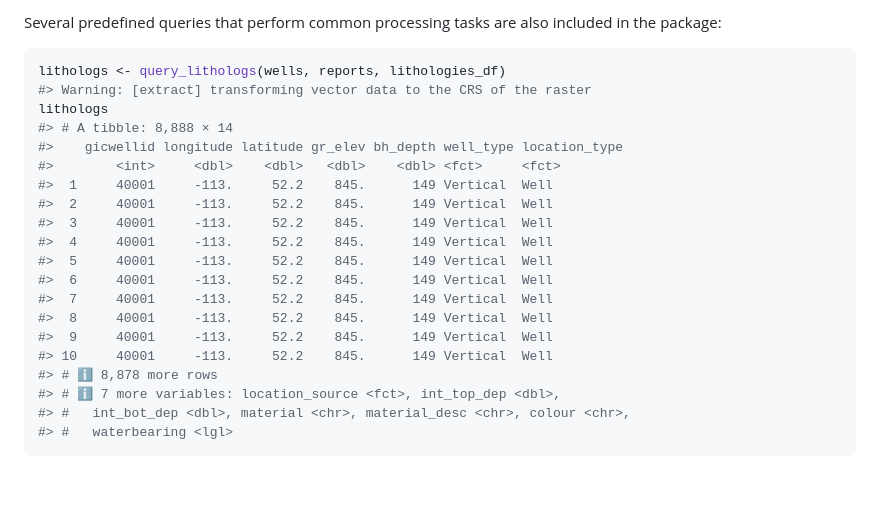
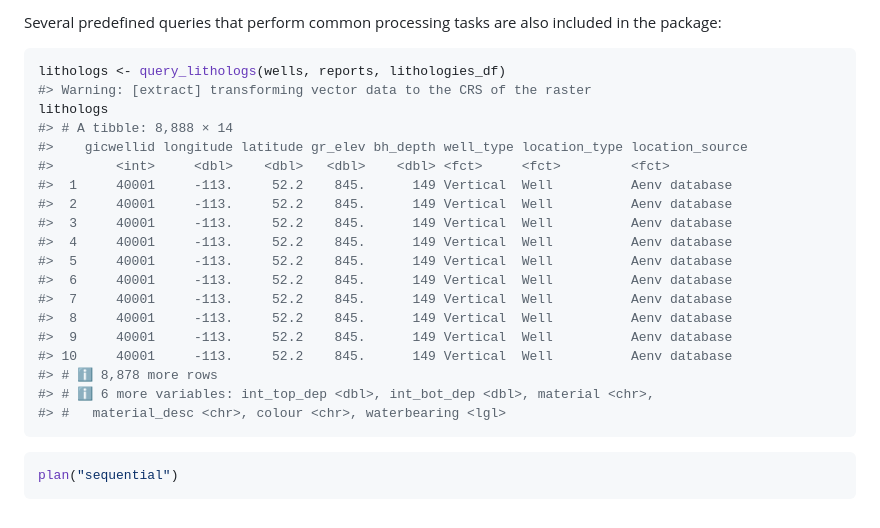
Before and after one commit to stevenpawley/ABwaterwells, a Markdown page: README.md, the part around one of its changes. Rendered like a GitHub page; blank space fills up the shorter version.

````diff
--- a/README.md
+++ b/README.md
@@ -107,27 +111,31 @@ head(lithologies_df)
 ```
 
-Several predefined queries that perform common processing tasks are also
-included in the package:
+Several predefined queries that perform common processing tasks are also included in the package:
+
 
 ``` r
 lithologs <- query_lithologs(wells, reports, lithologies_df)
 #> Warning: [extract] transforming vector data to the CRS of the raster
 lithologs
 #> # A tibble: 8,888 × 14
-#>    gicwellid longitude latitude gr_elev bh_depth well_type location_type
-#>        <int>     <dbl>    <dbl>   <dbl>    <dbl> <fct>     <fct>
-#>  1     40001     -113.     52.2    845.      149 Vertical  Well
-#>  2     40001     -113.     52.2    845.      149 Vertical  Well
-#>  3     40001     -113.     52.2    845.      149 Vertical  Well
-#>  4     40001     -113.     52.2    845.      149 Vertical  Well
-#>  5     40001     -113.     52.2    845.      149 Vertical  Well
-#>  6     40001     -113.     52.2    845.      149 Vertical  Well
-#>  7     40001     -113.     52.2    845.      149 Vertical  Well
-#>  8     40001     -113.     52.2    845.      149 Vertical  Well
-#>  9     40001     -113.     52.2    845.      149 Vertical  Well
-#> 10     40001     -113.     52.2    845.      149 Vertical  Well
+#>    gicwellid longitude latitude gr_elev bh_depth well_type location_type location_source
+#>        <int>     <dbl>    <dbl>   <dbl>    <dbl> <fct>     <fct>         <fct>
+#>  1     40001     -113.     52.2    845.      149 Vertical  Well          Aenv database
+#>  2     40001     -113.     52.2    845.      149 Vertical  Well          Aenv database
+#>  3     40001     -113.     52.2    845.      149 Vertical  Well          Aenv database
+#>  4     40001     -113.     52.2    845.      149 Vertical  Well          Aenv database
+#>  5     40001     -113.     52.2    845.      149 Vertical  Well          Aenv database
+#>  6     40001     -113.     52.2    845.      149 Vertical  Well          Aenv database
+#>  7     40001     -113.     52.2    845.      149 Vertical  Well          Aenv database
+#>  8     40001     -113.     52.2    845.      149 Vertical  Well          Aenv database
+#>  9     40001     -113.     52.2    845.      149 Vertical  Well          Aenv database
+#> 10     40001     -113.     52.2    845.      149 Vertical  Well          Aenv database
 #> # ℹ 8,878 more rows
-#> # ℹ 7 more variables: location_source <fct>, int_top_dep <dbl>,
-#> #   int_bot_dep <dbl>, material <chr>, material_desc <chr>, colour <chr>,
-#> #   waterbearing <lgl>
+#> # ℹ 6 more variables: int_top_dep <dbl>, int_bot_dep <dbl>, material <chr>,
+#> #   material_desc <chr>, colour <chr>, waterbearing <lgl>
 ```
+
+
+``` r
+plan("sequential")
+```
````
Also changed, not shown: other parts of README.md (+36 -32 lines).
